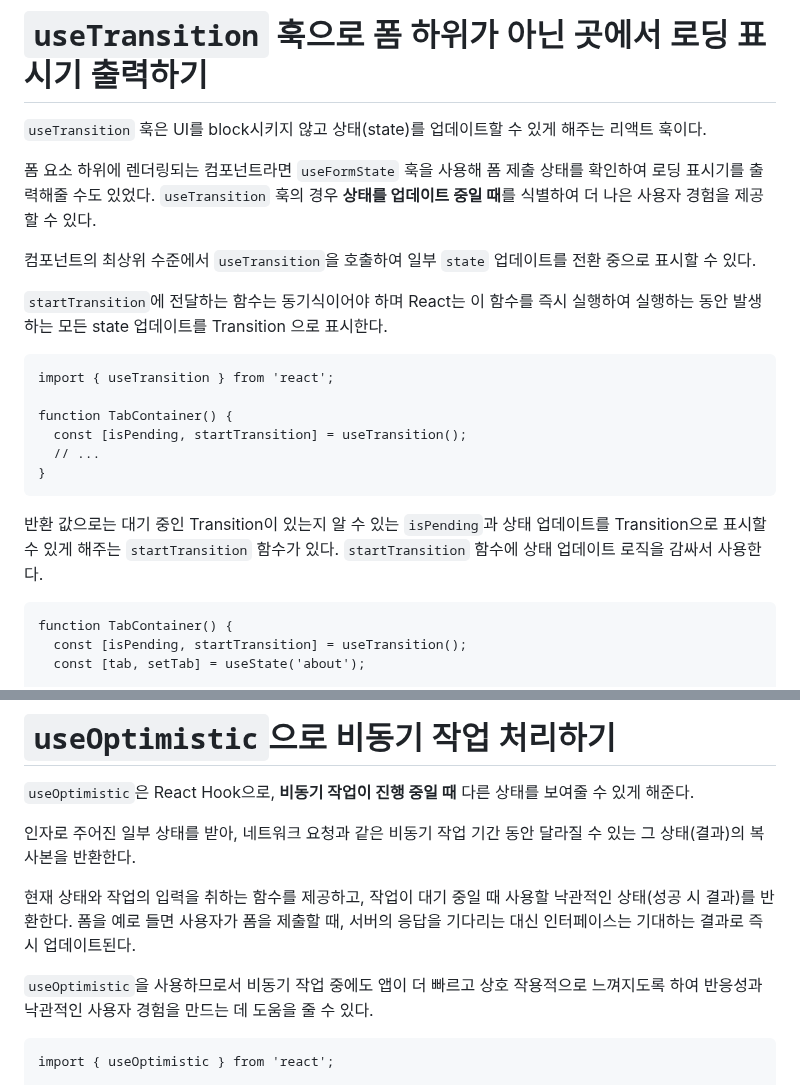
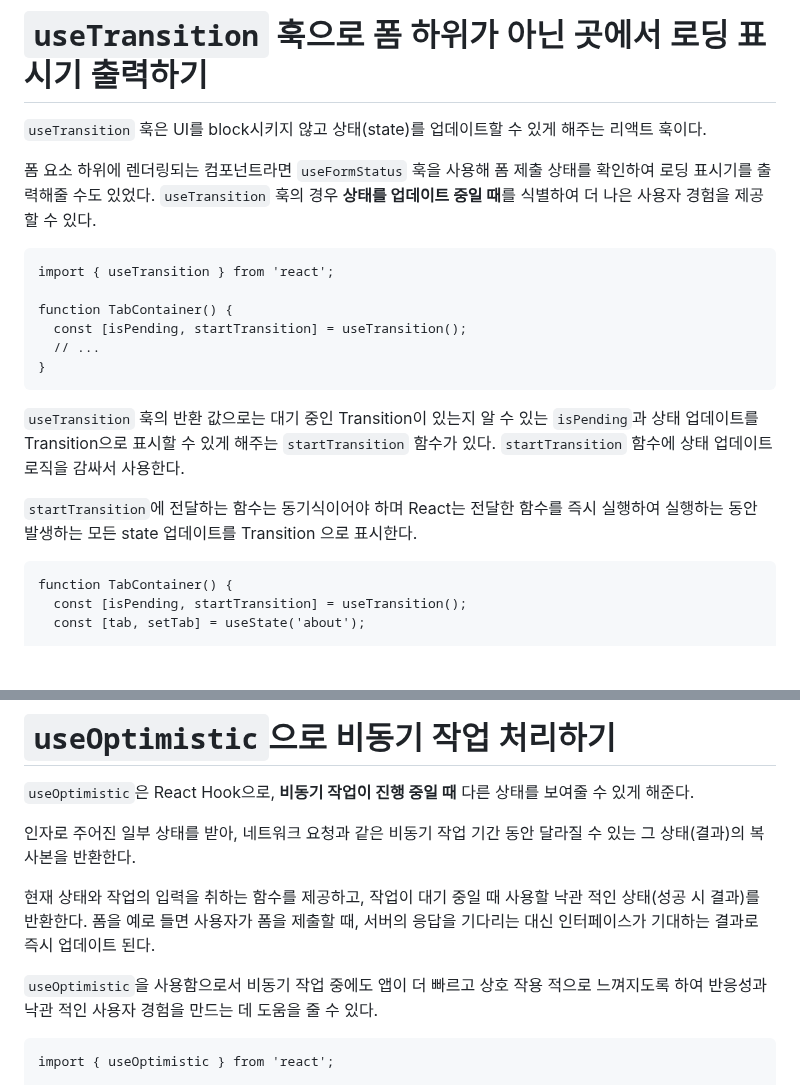
Before and after one commit to Iam-Sunghyun/TIL, a Markdown page: React/useTransition, useOptimistic.md, 2 parts joined by grey strips. GitHub-like rendering; blank space fills up the shorter version.

Commit message:
파일명 및 내용 수정

````diff
--- a/React/리액트 useTransition, useOptimistic.md
+++ b/React/useTransition, useOptimistic.md
@@ -8,11 +8,7 @@
 
 `useTransition` 훅은 UI를 block시키지 않고 상태(state)를 업데이트할 수 있게 해주는 리액트 훅이다.
 
-폼 요소 하위에 렌더링되는 컴포넌트라면 `useFormState` 훅을 사용해 폼 제출 상태를 확인하여 로딩 표시기를 출력해줄 수도 있었다. `useTransition` 훅의 경우 **상태를 업데이트 중일 때**를 식별하여 더 나은 사용자 경험을 제공할 수 있다.
-
-컴포넌트의 최상위 수준에서 `useTransition`을 호출하여 일부 `state` 업데이트를 전환 중으로 표시할 수 있다.
-
-`startTransition`에 전달하는 함수는 동기식이어야 하며 React는 이 함수를 즉시 실행하여 실행하는 동안 발생하는 모든 state 업데이트를 Transition 으로 표시한다.
+폼 요소 하위에 렌더링되는 컴포넌트라면 `useFormStatus` 훅을 사용해 폼 제출 상태를 확인하여 로딩 표시기를 출력해줄 수도 있었다. `useTransition` 훅의 경우 **상태를 업데이트 중일 때**를 식별하여 더 나은 사용자 경험을 제공할 수 있다.
 
 ```
 import { useTransition } from 'react';
@@ -23,7 +19,11 @@ function TabContainer() {
 }
 ```
 
-반환 값으로는 대기 중인 Transition이 있는지 알 수 있는 `isPending`과 상태 업데이트를 Transition으로 표시할 수 있게 해주는 `startTransition` 함수가 있다. `startTransition` 함수에 상태 업데이트 로직을 감싸서 사용한다.
+`useTransition` 훅의 반환 값으로는 대기 중인 Transition이 있는지 알 수 있는 `isPending`과 상태 업데이트를 Transition으로 표시할 수 있게 해주는 `startTransition` 함수가 있다. `startTransition` 함수에 상태 업데이트 로직을 감싸서 사용한다.
+
+`startTransition`에 전달하는 함수는 동기식이어야 하며 React는 전달한 함수를 즉시 실행하여 실행하는 동안 발생하는 모든 state 업데이트를 Transition 으로 표시한다.
+
+<!-- ??? -->
 
 ```
 function TabContainer() {
@@ -93,9 +94,9 @@ https://www.frontoverflow.com/question/46/useTransition()%20%ED%9B%85%EC%9D%98%2
 
 인자로 주어진 일부 상태를 받아, 네트워크 요청과 같은 비동기 작업 기간 동안 달라질 수 있는 그 상태(결과)의 복사본을 반환한다.
 
-현재 상태와 작업의 입력을 취하는 함수를 제공하고, 작업이 대기 중일 때 사용할 낙관적인 상태(성공 시 결과)를 반환한다. 폼을 예로 들면 사용자가 폼을 제출할 때, 서버의 응답을 기다리는 대신 인터페이스는 기대하는 결과로 즉시 업데이트된다.
+현재 상태와 작업의 입력을 취하는 함수를 제공하고, 작업이 대기 중일 때 사용할 낙관 적인 상태(성공 시 결과)를 반환한다. 폼을 예로 들면 사용자가 폼을 제출할 때, 서버의 응답을 기다리는 대신 인터페이스가 기대하는 결과로 즉시 업데이트 된다.
 
-`useOptimistic`을 사용하므로서 비동기 작업 중에도 앱이 더 빠르고 상호 작용적으로 느껴지도록 하여 반응성과 낙관적인 사용자 경험을 만드는 데 도움을 줄 수 있다.
+`useOptimistic`을 사용함으로서 비동기 작업 중에도 앱이 더 빠르고 상호 작용 적으로 느껴지도록 하여 반응성과 낙관 적인 사용자 경험을 만드는 데 도움을 줄 수 있다.
 
 ```
 import { useOptimistic } from 'react';
````
Also changed, not shown: other parts of React/useTransition, useOptimistic.md (+1 -0 lines).
